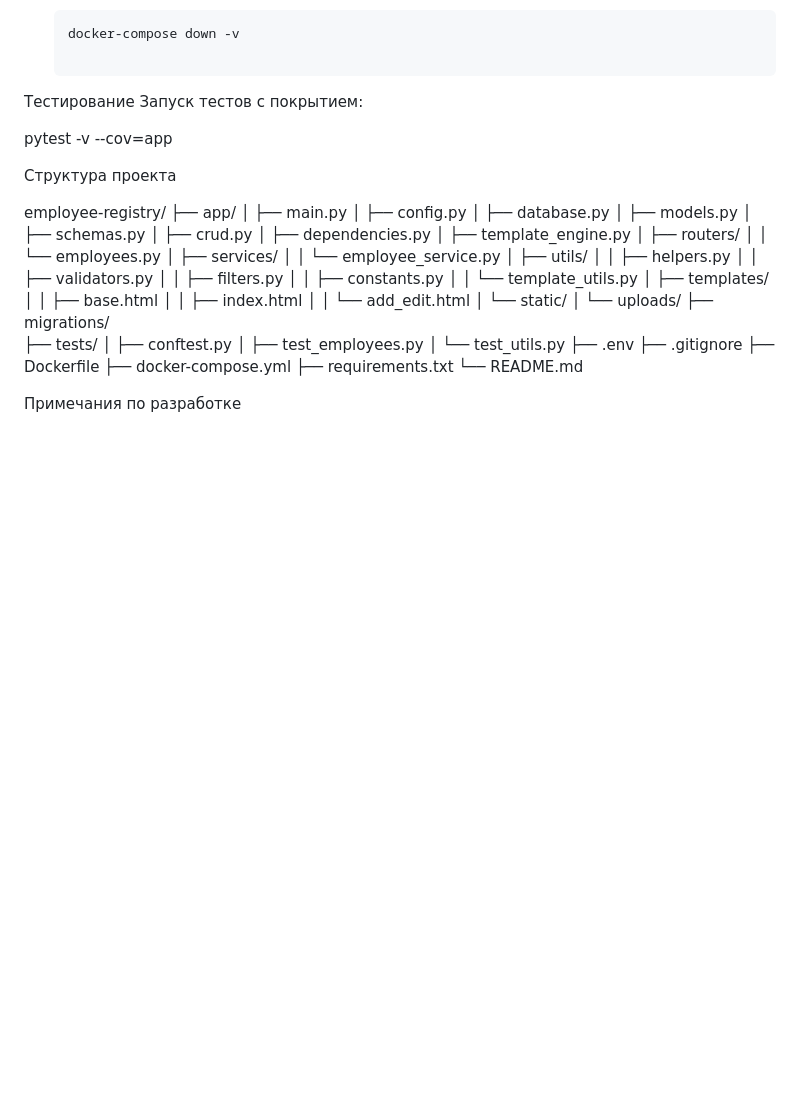
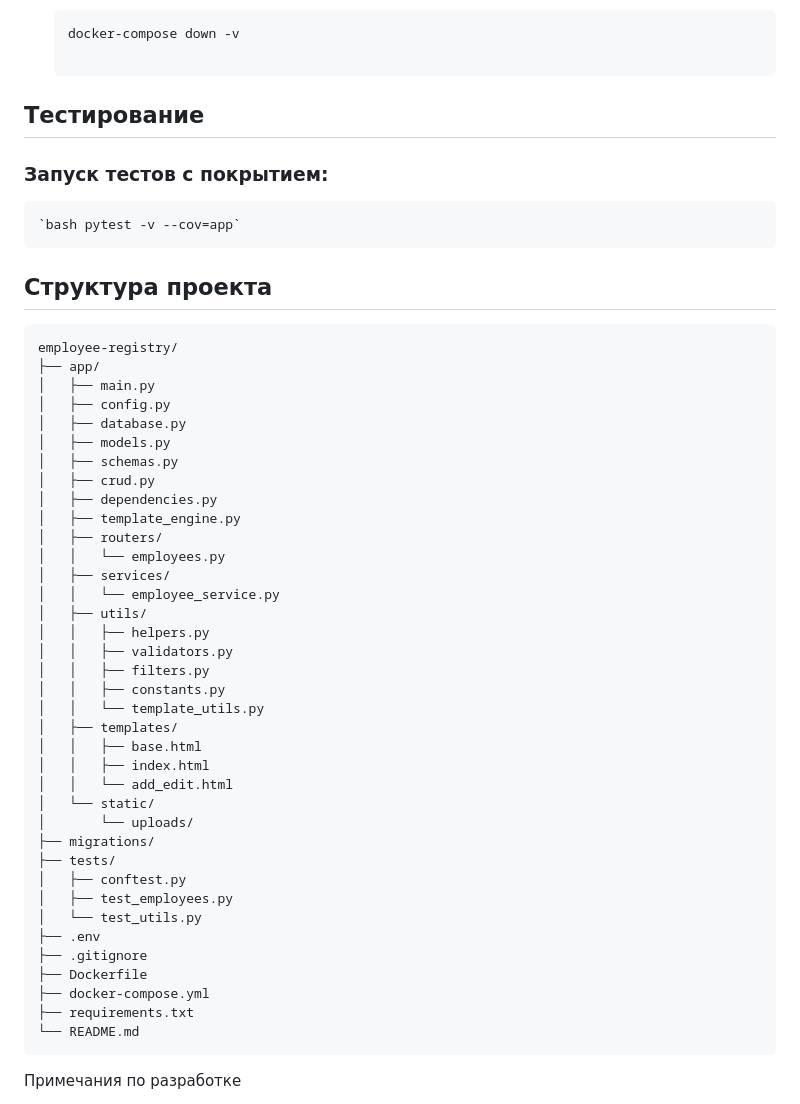
Before and after one commit to ElenaSulina2/employee_registrer, a Markdown page: README.md, the part around the change. Rendered like a GitHub page; blank space fills up the shorter version.

Commit message:
Исправить  README

````diff
--- a/README.md
+++ b/README.md
@@ -84,13 +84,13 @@
     ```bash
     docker-compose down -v
 
-Тестирование
-Запуск тестов с покрытием:
+## Тестирование
+### Запуск тестов с покрытием:
+    `bash pytest -v --cov=app`
 
-pytest -v --cov=app
+## Структура проекта
 
-Структура проекта
-
+```
 employee-registry/
 ├── app/
 │   ├── main.py
@@ -128,6 +128,7 @@ employee-registry/
 ├── docker-compose.yml
 ├── requirements.txt
 └── README.md
+```
 
 
 Примечания по разработке
````
